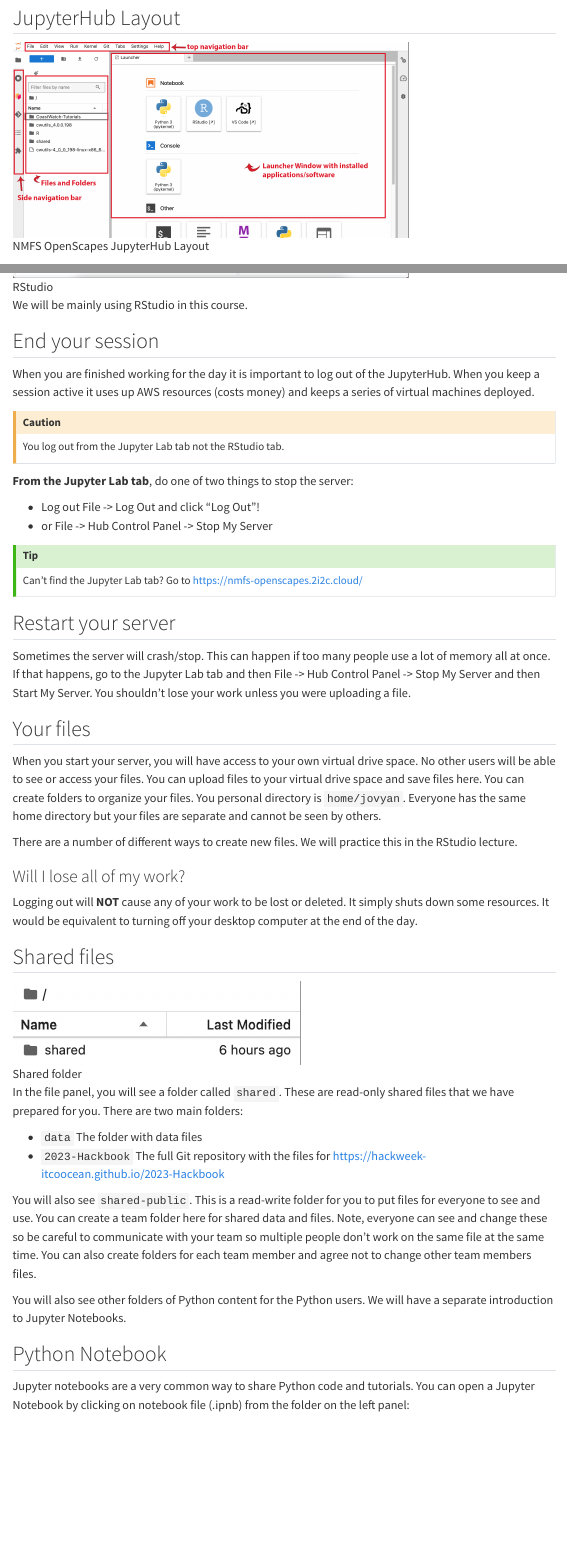
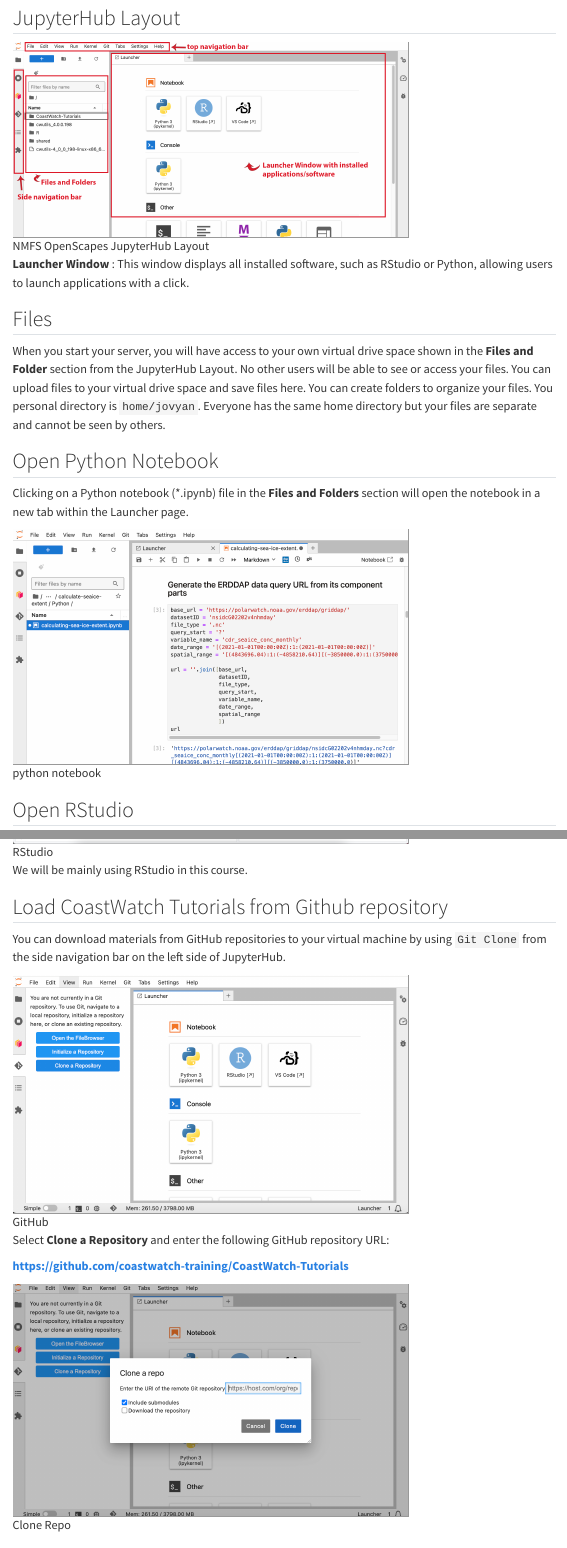
Before and after one commit to coastwatch-training/coastwatchhub, a Quarto document (nmfs-openscapes-jhub.qmd): the page in a window 1100 px wide, from 720 px down before the commit and from 1450 px down after it, so that both start at the same text, and a second part further down, joined at a grey line. Rendered offline with R 4.5, knitr and Pandoc in place of Quarto, with nearby package versions; menus at the side of the page are left out.

Commit message:
updated openscapes jhub

```diff
--- a/nmfs-openscapes-jhub.qmd
+++ b/nmfs-openscapes-jhub.qmd
@@ -34 +30,0 @@
-## JupyterHub Layout
@@ -54,6 +49,27 @@
 ![Jupyterhub Spawning](./images/spawning.png){width=550px .img_border .lightbox}
 
 
+## JupyterHub Layout
+
+![NMFS OpenScapes JupyterHub Layout](./images/jhub-layout.png){width=550px .img_border .lightbox}
+
+__Launcher Window__ : This window displays all installed software, such as RStudio or Python, allowing users to launch applications with a click.
+
+
+## Files
+
+When you start your server, you will have access to your own virtual
+drive space shown in the __Files and Folder__  section from the JupyterHub Layout. No other users will be able to see or access your files.
+You can upload files to your virtual drive space and save files here.
+You can create folders to organize your files. You personal directory is `home/jovyan`.
+Everyone has the same home directory but your files are separate and cannot be seen by others.
+
+## Open Python Notebook
+
+Clicking on a Python notebook (*.ipynb) file in the __Files and Folders__ section will open the notebook in a new tab within the Launcher page.
+
+![python notebook](./images/notebook.png){width=550px .img_border .lightbox}
+
 ## Open RStudio
 
 When you are in the Jupyter Lab tab (note the Jupyter Logo), you will see a Launcher page. If you don't see this, go to File > New Launcher.
@@ -65,6 +81,23 @@
 ![RStudio](./images/rstudio.png){width=550px .img_border .lightbox}
 
 We will be mainly using RStudio in this course.
+
+## Load CoastWatch Tutorials from Github repository
+
+You can download materials from GitHub repositories to your virtual
+machine by using `Git Clone` from the side navigation bar on the left side of
+JupyterHub.
+
+
+![GitHub](./images/github.png){width=550px .img_border .lightbox}
+
+Select __Clone a Repository__ and enter the following GitHub repository URL:
+
+**https://github.com/coastwatch-training/CoastWatch-Tutorials**
+
+
+![Clone Repo](./images/clone-repo.png){width=550px .img_border .lightbox}
+
 
 ## End your session
 
@@ -89,11 +122,6 @@
 
 Sometimes the server will crash/stop. This can happen if too many people use a lot of memory all at once. If that happens, go to the Jupyter Lab tab and then File -> Hub Control Panel -> Stop My Server and then Start My Server. You shouldn't lose your work unless you were uploading a file.
 
-## Your files
-
-When you start your server, you will have access to your own virtual drive space. No other users will be able to see or access your files. You can upload files to your virtual drive space and save files here. You can create folders to organize your files. You personal directory is `home/jovyan`. Everyone has the same home directory but your files are separate and cannot be seen by others.
-
-There are a number of different ways to create new files. We will practice this in the RStudio lecture.
 
 ### Will I lose all of my work?
 
```
Also changed, not shown: images/clone-repo.png (added), images/github.png (added), images/launcher-files.png (added), images/launcher-without-cw-training.png (added), images/notebook.png (added), nmfs-openscapes-jhub.qmd (8 more changed lines), 2 other files.
